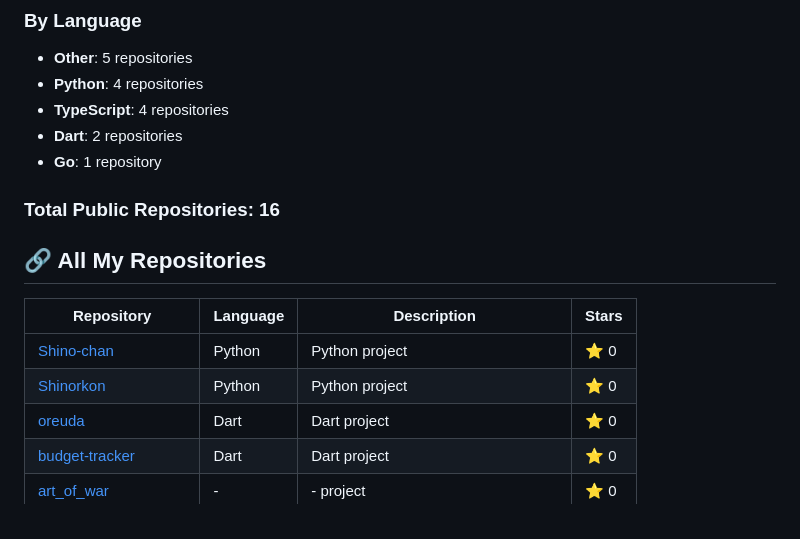
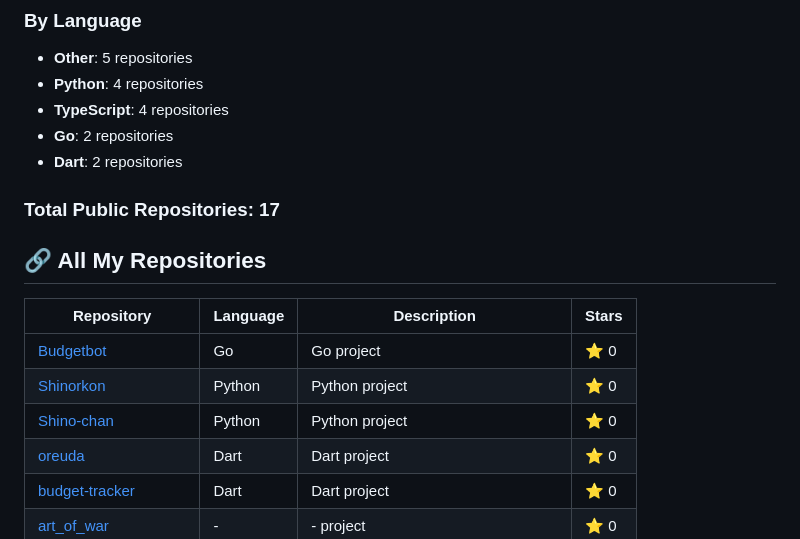
Before and after one commit to Shinorkon/Shinorkon, a Markdown page: README.md, the part around the change. Drawn GitHub-style.

Commit message:
Auto-update README with latest repository information

```diff
--- a/README.md
+++ b/README.md
@@ -71,17 +71,18 @@ Python practical test showcasing problem-solving skills.
 - **Other**: 5 repositories
 - **Python**: 4 repositories
 - **TypeScript**: 4 repositories
+- **Go**: 2 repositories
 - **Dart**: 2 repositories
-- **Go**: 1 repository
 
-### Total Public Repositories: 16
+### Total Public Repositories: 17
 
 ## 🔗 All My Repositories
 
 | Repository | Language | Description | Stars |
 |------------|----------|-------------|-------|
+| [Budgetbot](https://github.com/Shinorkon/Budgetbot) | Go | Go project | ⭐ 0 |
+| [Shinorkon](https://github.com/Shinorkon/Shinorkon) | Python | Python project | ⭐ 0 |
 | [Shino-chan](https://github.com/Shinorkon/Shino-chan) | Python | Python project | ⭐ 0 |
-| [Shinorkon](https://github.com/Shinorkon/Shinorkon) | Python | Python project | ⭐ 0 |
 | [oreuda](https://github.com/Shinorkon/oreuda) | Dart | Dart project | ⭐ 0 |
 | [budget-tracker](https://github.com/Shinorkon/budget-tracker) | Dart | Dart project | ⭐ 0 |
 | [art_of_war](https://github.com/Shinorkon/art_of_war) | - | - project | ⭐ 0 |
```
